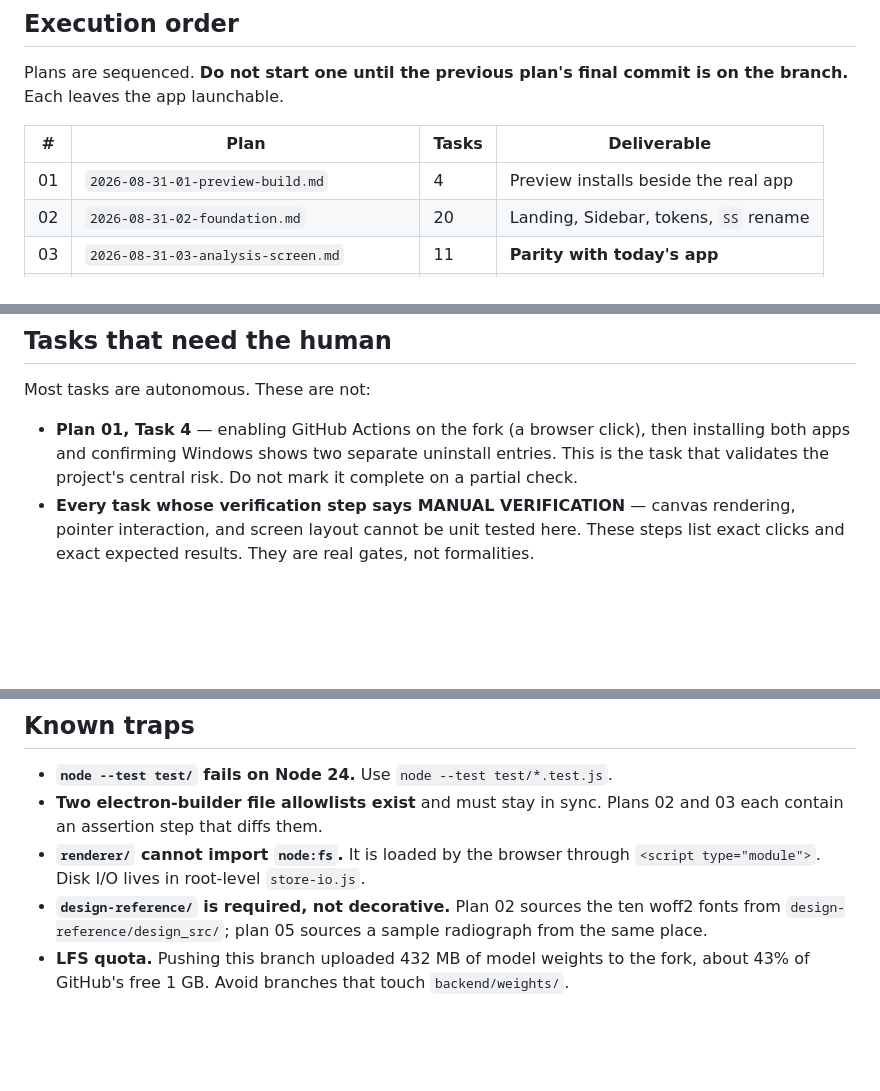
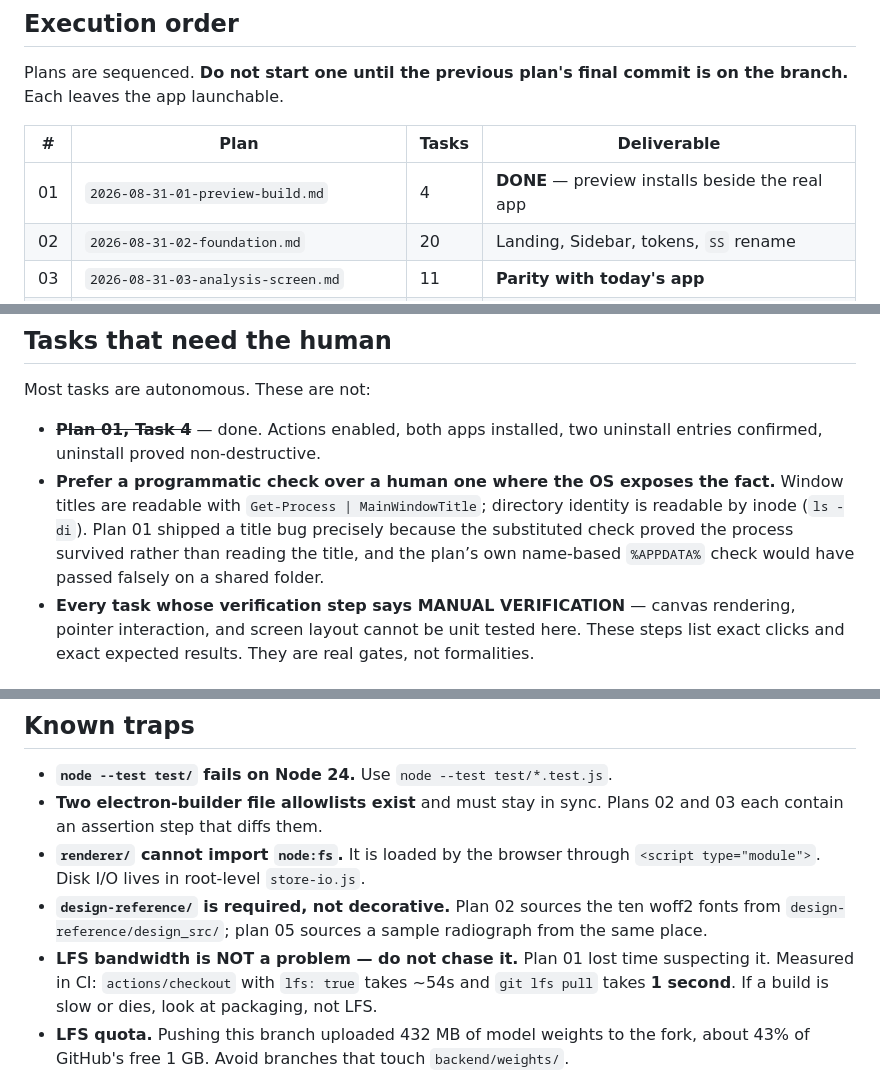
Before and after one commit to mjayasur/Spine-Contour, a Markdown page: docs/superpowers/HANDOFF.md, 3 parts joined by grey strips. Drawn GitHub-style; blank space fills up the shorter version.

```diff
--- a/docs/superpowers/HANDOFF.md
+++ b/docs/superpowers/HANDOFF.md
@@ -38,7 +88,7 @@ the branch.** Each leaves the app launchable.
 
 | # | Plan | Tasks | Deliverable |
 |---|---|---|---|
-| 01 | `2026-08-31-01-preview-build.md` | 4 | Preview installs beside the real app |
+| 01 | `2026-08-31-01-preview-build.md` | 4 | **DONE** — preview installs beside the real app |
 | 02 | `2026-08-31-02-foundation.md` | 20 | Landing, Sidebar, tokens, `SS` rename |
 | 03 | `2026-08-31-03-analysis-screen.md` | 11 | **Parity with today's app** |
 | 04 | `2026-08-31-04-landmark-editing.md` | 19 | Direct-manipulation editing |
@@ -56,10 +106,13 @@ individual plan.**
 
 Most tasks are autonomous. These are not:
 
-- **Plan 01, Task 4** — enabling GitHub Actions on the fork (a browser click), then
-  installing both apps and confirming Windows shows two separate uninstall entries.
-  This is the task that validates the project's central risk. Do not mark it complete
-  on a partial check.
+- ~~**Plan 01, Task 4**~~ — done. Actions enabled, both apps installed, two uninstall
+  entries confirmed, uninstall proved non-destructive.
+- **Prefer a programmatic check over a human one where the OS exposes the fact.**
+  Window titles are readable with `Get-Process | MainWindowTitle`; directory identity is
+  readable by inode (`ls -di`). Plan 01 shipped a title bug precisely because the
+  substituted check proved the process survived rather than reading the title, and the
+  plan’s own name-based `%APPDATA%` check would have passed falsely on a shared folder.
 - **Every task whose verification step says MANUAL VERIFICATION** — canvas rendering,
   pointer interaction, and screen layout cannot be unit tested here. These steps list
   exact clicks and exact expected results. They are real gates, not formalities.
@@ -103,6 +156,9 @@ explicit say-so.
 - **`design-reference/` is required, not decorative.** Plan 02 sources the ten woff2
   fonts from `design-reference/design_src/`; plan 05 sources a sample radiograph from
   the same place.
+- **LFS bandwidth is NOT a problem — do not chase it.** Plan 01 lost time suspecting it.
+  Measured in CI: `actions/checkout` with `lfs: true` takes ~54s and `git lfs pull` takes
+  **1 second**. If a build is slow or dies, look at packaging, not LFS.
 - **LFS quota.** Pushing this branch uploaded 432 MB of model weights to the fork, about
   43% of GitHub's free 1 GB. Avoid branches that touch `backend/weights/`.
 
```
Also changed, not shown: other parts of docs/superpowers/HANDOFF.md (+59 -9 lines).
